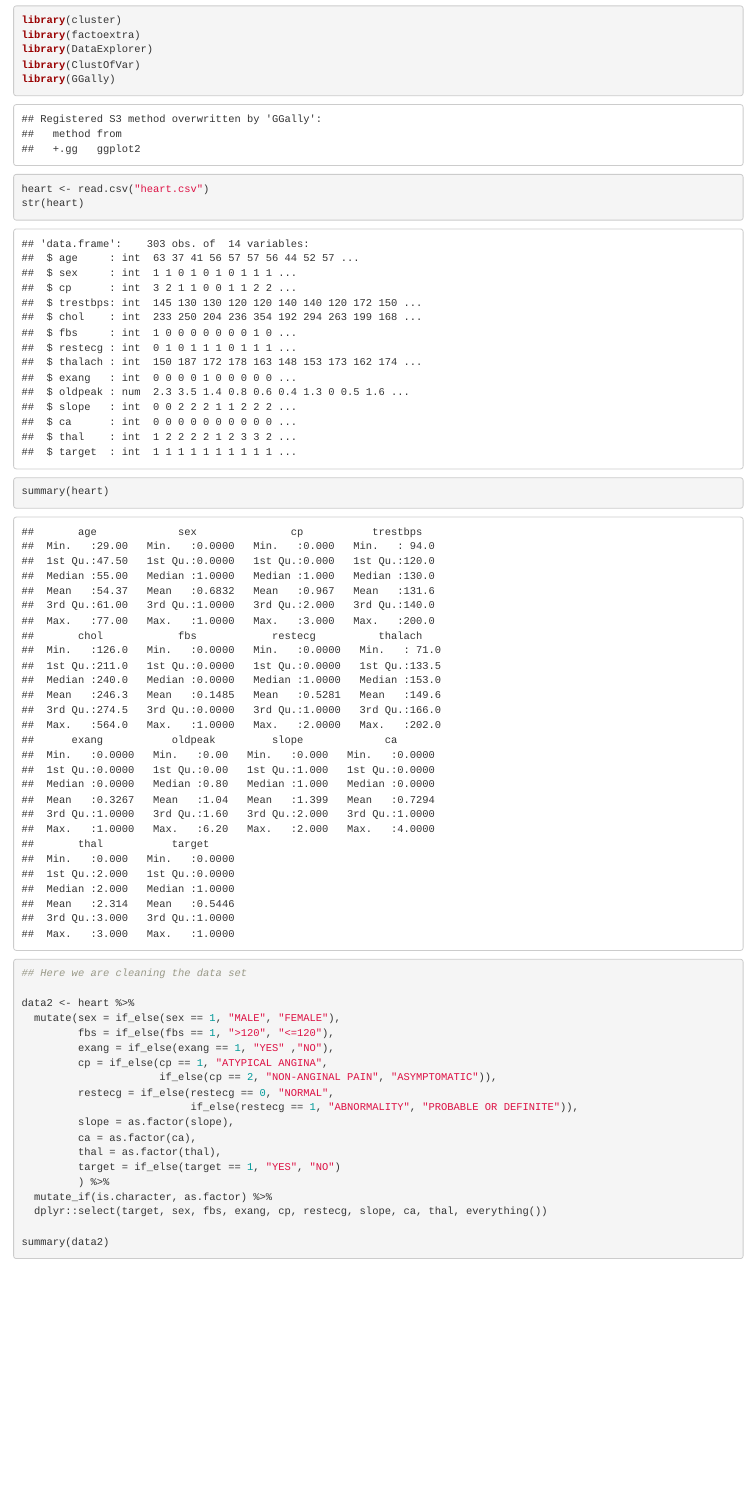
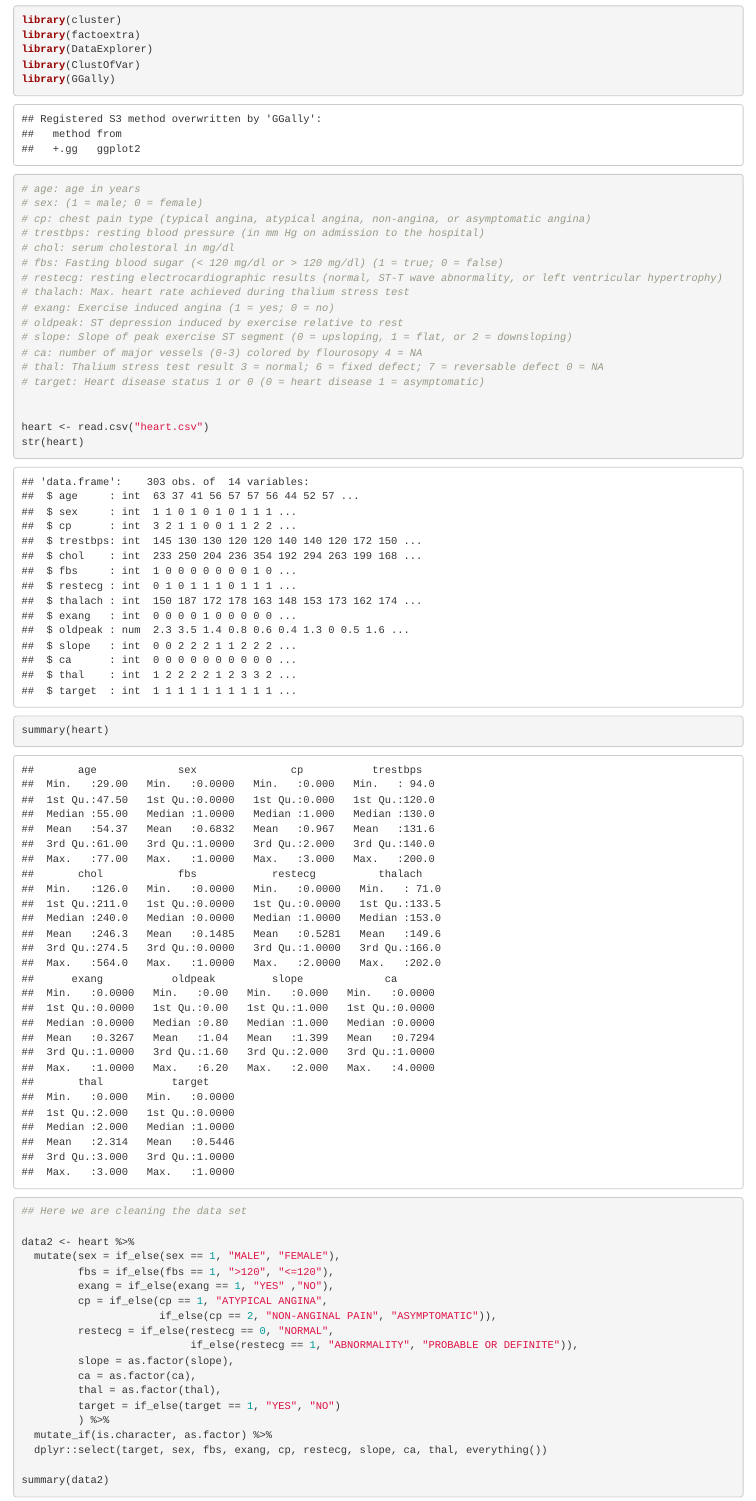
Before and after one commit to rodionst/TO-628-Group-Project, an R Markdown document (Heart.Rmd): the page in a window 1100 px wide, from 2500 px down. Rendered offline with R 4.5, knitr and Pandoc, with nearby package versions.

```diff
--- a/Heart.Rmd
+++ b/Heart.Rmd
@@ -34,6 +34,22 @@
 library(ClustOfVar)
 library(GGally)
 
+# age: age in years
+# sex: (1 = male; 0 = female)
+# cp: chest pain type (typical angina, atypical angina, non-angina, or asymptomatic angina)
+# trestbps: resting blood pressure (in mm Hg on admission to the hospital)
+# chol: serum cholestoral in mg/dl
+# fbs: Fasting blood sugar (< 120 mg/dl or > 120 mg/dl) (1 = true; 0 = false)
+# restecg: resting electrocardiographic results (normal, ST-T wave abnormality, or left ventricular hypertrophy)
+# thalach: Max. heart rate achieved during thalium stress test
+# exang: Exercise induced angina (1 = yes; 0 = no)
+# oldpeak: ST depression induced by exercise relative to rest
+# slope: Slope of peak exercise ST segment (0 = upsloping, 1 = flat, or 2 = downsloping)
+# ca: number of major vessels (0-3) colored by flourosopy 4 = NA
+# thal: Thalium stress test result 3 = normal; 6 = fixed defect; 7 = reversable defect 0 = NA
+# target: Heart disease status 1 or 0 (0 = heart disease 1 = asymptomatic)
+
+
 heart <- read.csv("heart.csv")
 str(heart)
 summary(heart)
```
Also changed, not shown: Heart.Rmd (9 more changed lines).
